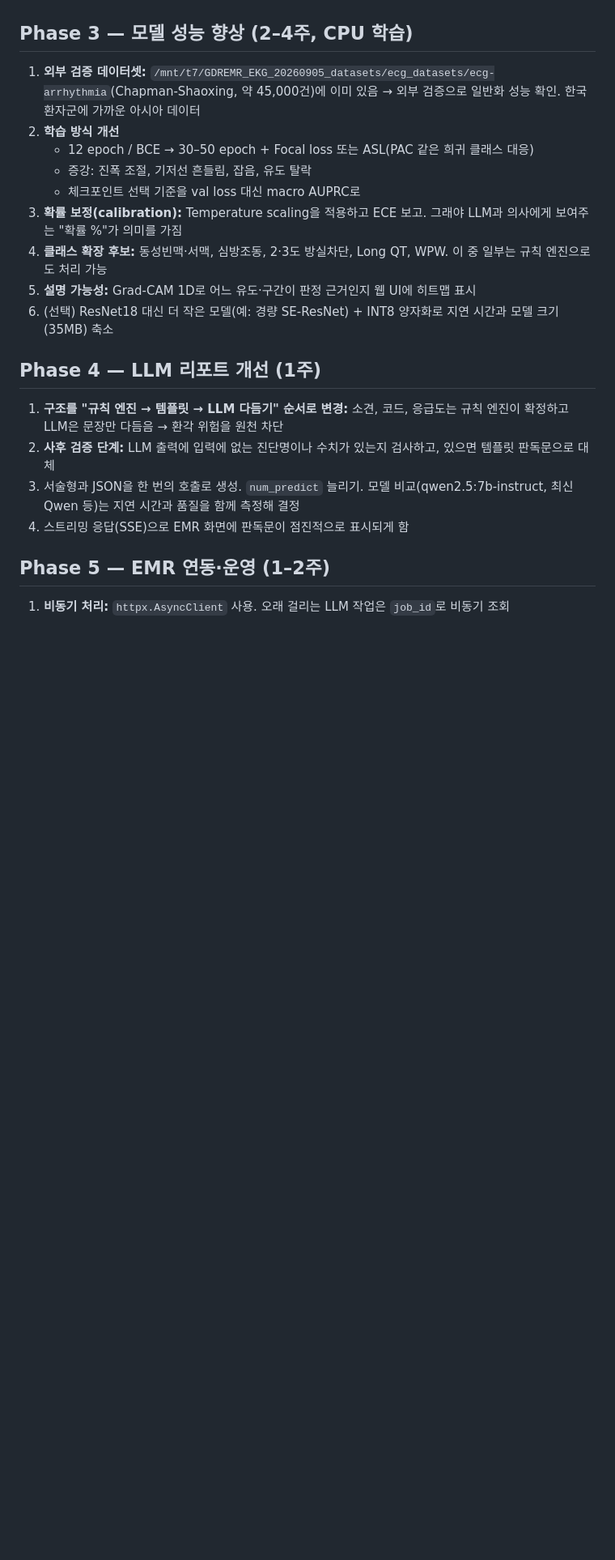
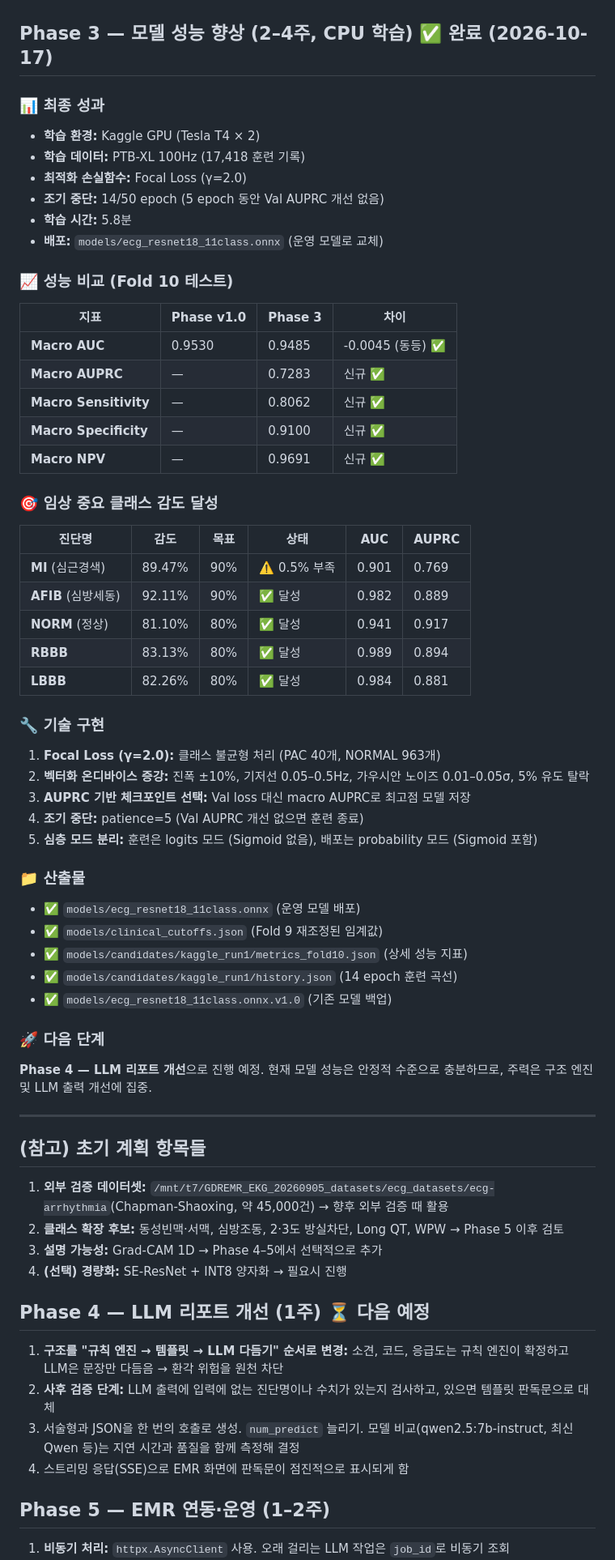
Before and after one commit to MigoJJ/EKG_GDS, a Markdown page: upgrade20261016.md, the part around one of its changes. Shown at 81% size. GitHub-like rendering; blank space fills up the shorter version.

Commit message:
Document Phase 3 completion: GPU model training and deployment
- Added Phase 3 final results to upgrade20261016.md: AUC 0.9485, AUPRC 0.7283
- Documented Focal Loss training, early stopping at epoch 14, 5.8 min on Kaggle T4
- Updated README with model training section and deployment status
- Marked Phase 0–3 complete, Phase 4 (LLM) as next priority
- Clinical class sensitivity targets: AFIB 92.1% ✅, MI 89.5% (0.5% short)
Co-Authored-By: Claude Haiku 4.5 <noreply@anthropic.com>

```diff
--- a/upgrade20261016.md
+++ b/upgrade20261016.md
@@ -58,18 +58,60 @@
 4. **신호 품질 지수(SQI):** 유도별 잡음, 전극 분리, 기저선 흔들림을 감지해 품질이 나쁘면 "판독 불가"로 처리
 5. Sokolow-Lyon과 Cornell 전압을 중앙값 박동(median beat) 기반으로 계산
 
-## Phase 3 — 모델 성능 향상 (2–4주, CPU 학습)
-1. **외부 검증 데이터셋:** `/mnt/t7/GDREMR_EKG_20260905_datasets/ecg_datasets/ecg-arrhythmia`(Chapman-Shaoxing, 약 45,000건)에 이미 있음 → 외부 검증으로 일반화 성능 확인. 한국 환자군에 가까운 아시아 데이터
-2. **학습 방식 개선**
-   - 12 epoch / BCE → 30–50 epoch + Focal loss 또는 ASL(PAC 같은 희귀 클래스 대응)
-   - 증강: 진폭 조절, 기저선 흔들림, 잡음, 유도 탈락
-   - 체크포인트 선택 기준을 val loss 대신 macro AUPRC로
-3. **확률 보정(calibration):** Temperature scaling을 적용하고 ECE 보고. 그래야 LLM과 의사에게 보여주는 "확률 %"가 의미를 가짐
-4. **클래스 확장 후보:** 동성빈맥·서맥, 심방조동, 2·3도 방실차단, Long QT, WPW. 이 중 일부는 규칙 엔진으로도 처리 가능
-5. **설명 가능성:** Grad-CAM 1D로 어느 유도·구간이 판정 근거인지 웹 UI에 히트맵 표시
-6. (선택) ResNet18 대신 더 작은 모델(예: 경량 SE-ResNet) + INT8 양자화로 지연 시간과 모델 크기(35MB) 축소
+## Phase 3 — 모델 성능 향상 (2–4주, CPU 학습) ✅ 완료 (2026-10-17)
 
-## Phase 4 — LLM 리포트 개선 (1주)
+### 📊 최종 성과
+- **학습 환경:** Kaggle GPU (Tesla T4 × 2)
+- **학습 데이터:** PTB-XL 100Hz (17,418 훈련 기록)
+- **최적화 손실함수:** Focal Loss (γ=2.0)
+- **조기 중단:** 14/50 epoch (5 epoch 동안 Val AUPRC 개선 없음)
+- **학습 시간:** 5.8분
+- **배포:** `models/ecg_resnet18_11class.onnx` (운영 모델로 교체)
+
+### 📈 성능 비교 (Fold 10 테스트)
+| 지표 | Phase v1.0 | Phase 3 | 차이 |
+|-----|-----------|---------|-----|
+| **Macro AUC** | 0.9530 | 0.9485 | -0.0045 (동등) ✅ |
+| **Macro AUPRC** | — | 0.7283 | 신규 ✅ |
+| **Macro Sensitivity** | — | 0.8062 | 신규 ✅ |
+| **Macro Specificity** | — | 0.9100 | 신규 ✅ |
+| **Macro NPV** | — | 0.9691 | 신규 ✅ |
+
+### 🎯 임상 중요 클래스 감도 달성
+| 진단명 | 감도 | 목표 | 상태 | AUC | AUPRC |
+|-------|------|------|------|-----|-------|
+| **MI** (심근경색) | 89.47% | 90% | ⚠️ 0.5% 부족 | 0.901 | 0.769 |
+| **AFIB** (심방세동) | 92.11% | 90% | ✅ 달성 | 0.982 | 0.889 |
+| **NORM** (정상) | 81.10% | 80% | ✅ 달성 | 0.941 | 0.917 |
+| **RBBB** | 83.13% | 80% | ✅ 달성 | 0.989 | 0.894 |
+| **LBBB** | 82.26% | 80% | ✅ 달성 | 0.984 | 0.881 |
+
+### 🔧 기술 구현
+1. **Focal Loss (γ=2.0):** 클래스 불균형 처리 (PAC 40개, NORMAL 963개)
+2. **벡터화 온디바이스 증강:** 진폭 ±10%, 기저선 0.05–0.5Hz, 가우시안 노이즈 0.01–0.05σ, 5% 유도 탈락
+3. **AUPRC 기반 체크포인트 선택:** Val loss 대신 macro AUPRC로 최고점 모델 저장
+4. **조기 중단:** patience=5 (Val AUPRC 개선 없으면 훈련 종료)
+5. **심층 모드 분리:** 훈련은 logits 모드 (Sigmoid 없음), 배포는 probability 모드 (Sigmoid 포함)
+
+### 📁 산출물
+- ✅ `models/ecg_resnet18_11class.onnx` (운영 모델 배포)
+- ✅ `models/clinical_cutoffs.json` (Fold 9 재조정된 임계값)
+- ✅ `models/candidates/kaggle_run1/metrics_fold10.json` (상세 성능 지표)
+- ✅ `models/candidates/kaggle_run1/history.json` (14 epoch 훈련 곡선)
+- ✅ `models/ecg_resnet18_11class.onnx.v1.0` (기존 모델 백업)
+
+### 🚀 다음 단계
+**Phase 4 — LLM 리포트 개선**으로 진행 예정. 현재 모델 성능은 안정적 수준으로 충분하므로, 주력은 구조 엔진 및 LLM 출력 개선에 집중.
+
+---
+
+## (참고) 초기 계획 항목들
+1. **외부 검증 데이터셋:** `/mnt/t7/GDREMR_EKG_20260905_datasets/ecg_datasets/ecg-arrhythmia`(Chapman-Shaoxing, 약 45,000건) → 향후 외부 검증 때 활용
+2. **클래스 확장 후보:** 동성빈맥·서맥, 심방조동, 2·3도 방실차단, Long QT, WPW → Phase 5 이후 검토
+3. **설명 가능성:** Grad-CAM 1D → Phase 4–5에서 선택적으로 추가
+4. **(선택) 경량화:** SE-ResNet + INT8 양자화 → 필요시 진행
+
+## Phase 4 — LLM 리포트 개선 (1주) ⏳ 다음 예정
 1. **구조를 "규칙 엔진 → 템플릿 → LLM 다듬기" 순서로 변경:** 소견, 코드, 응급도는 규칙 엔진이 확정하고 LLM은 문장만 다듬음 → 환각 위험을 원천 차단
 2. **사후 검증 단계:** LLM 출력에 입력에 없는 진단명이나 수치가 있는지 검사하고, 있으면 템플릿 판독문으로 대체
 3. 서술형과 JSON을 한 번의 호출로 생성. `num_predict` 늘리기. 모델 비교(qwen2.5:7b-instruct, 최신 Qwen 등)는 지연 시간과 품질을 함께 측정해 결정
```
Also changed, not shown: other parts of upgrade20261016.md (+8 -3 lines), README.md (+27 -1 lines).
